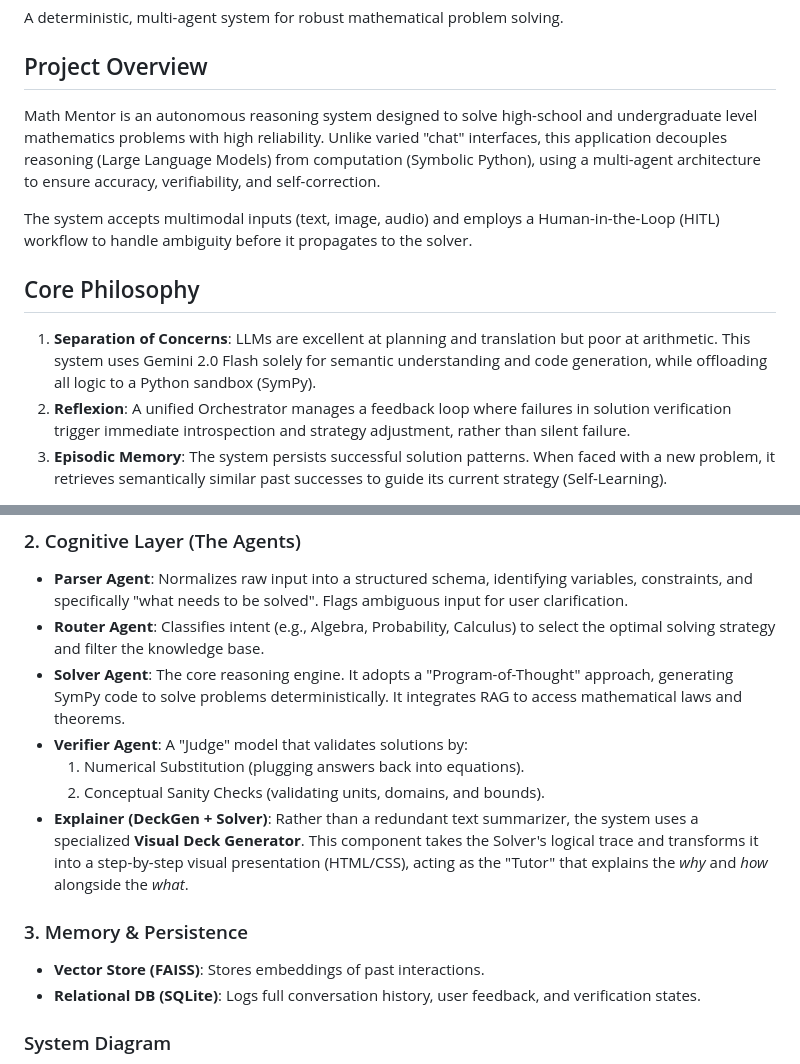
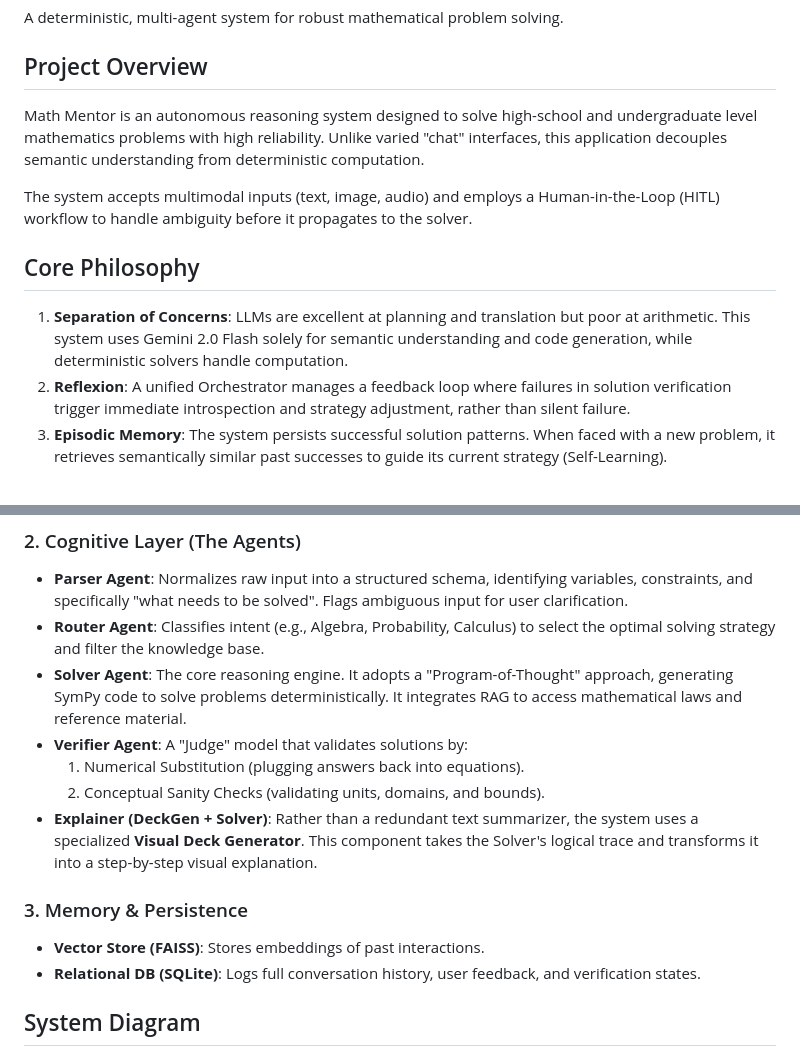
Before and after one commit to himax12/MathPilot, a Markdown page: README.md, 2 parts joined by grey strips. Drawn GitHub-style.

````diff
--- a/README.md
+++ b/README.md
@@ -3,13 +3,13 @@ A deterministic, multi-agent system for robust mathematical problem solving.
 
 ## Project Overview
 
-Math Mentor is an autonomous reasoning system designed to solve high-school and undergraduate level mathematics problems with high reliability. Unlike varied "chat" interfaces, this application decouples reasoning (Large Language Models) from computation (Symbolic Python), using a multi-agent architecture to ensure accuracy, verifiability, and self-correction.
+Math Mentor is an autonomous reasoning system designed to solve high-school and undergraduate level mathematics problems with high reliability. Unlike varied "chat" interfaces, this application decouples semantic understanding from deterministic computation.
 
 The system accepts multimodal inputs (text, image, audio) and employs a Human-in-the-Loop (HITL) workflow to handle ambiguity before it propagates to the solver.
 
 ## Core Philosophy
 
-1.  **Separation of Concerns**: LLMs are excellent at planning and translation but poor at arithmetic. This system uses Gemini 2.0 Flash solely for semantic understanding and code generation, while offloading all logic to a Python sandbox (SymPy).
+1.  **Separation of Concerns**: LLMs are excellent at planning and translation but poor at arithmetic. This system uses Gemini 2.0 Flash solely for semantic understanding and code generation, while deterministic solvers handle computation.
 2.  **Reflexion**: A unified Orchestrator manages a feedback loop where failures in solution verification trigger immediate introspection and strategy adjustment, rather than silent failure.
 3.  **Episodic Memory**: The system persists successful solution patterns. When faced with a new problem, it retrieves semantically similar past successes to guide its current strategy (Self-Learning).
 
@@ -24,17 +24,17 @@ The application is structured as a pipeline of specialized agents coordinated by
 ### 2. Cognitive Layer (The Agents)
 *   **Parser Agent**: Normalizes raw input into a structured schema, identifying variables, constraints, and specifically "what needs to be solved". Flags ambiguous input for user clarification.
 *   **Router Agent**: Classifies intent (e.g., Algebra, Probability, Calculus) to select the optimal solving strategy and filter the knowledge base.
-*   **Solver Agent**: The core reasoning engine. It adopts a "Program-of-Thought" approach, generating SymPy code to solve problems deterministically. It integrates RAG to access mathematical laws and theorems.
+*   **Solver Agent**: The core reasoning engine. It adopts a "Program-of-Thought" approach, generating SymPy code to solve problems deterministically. It integrates RAG to access mathematical laws and reference material.
 *   **Verifier Agent**: A "Judge" model that validates solutions by:
     1.  Numerical Substitution (plugging answers back into equations).
     2.  Conceptual Sanity Checks (validating units, domains, and bounds).
-*   **Explainer (DeckGen + Solver)**: Rather than a redundant text summarizer, the system uses a specialized **Visual Deck Generator**. This component takes the Solver's logical trace and transforms it into a step-by-step visual presentation (HTML/CSS), acting as the "Tutor" that explains the *why* and *how* alongside the *what*.
+*   **Explainer (DeckGen + Solver)**: Rather than a redundant text summarizer, the system uses a specialized **Visual Deck Generator**. This component takes the Solver's logical trace and transforms it into a step-by-step visual explanation.
 
 ### 3. Memory & Persistence
 *   **Vector Store (FAISS)**: Stores embeddings of past interactions.
 *   **Relational DB (SQLite)**: Logs full conversation history, user feedback, and verification states.
 
-### System Diagram
+## System Diagram
 
 ```mermaid
 flowchart TD
````
Also changed, not shown: other parts of README.md (+8 -4 lines).
